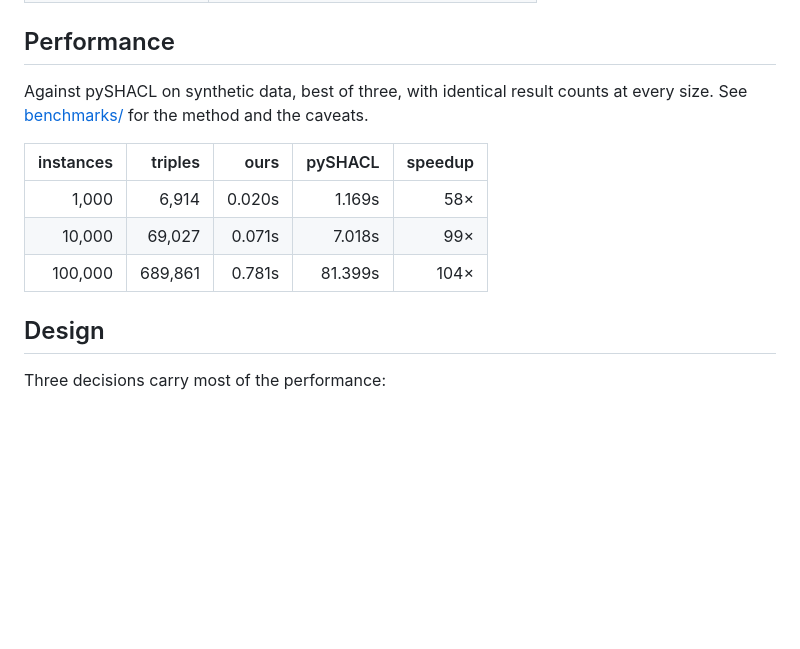
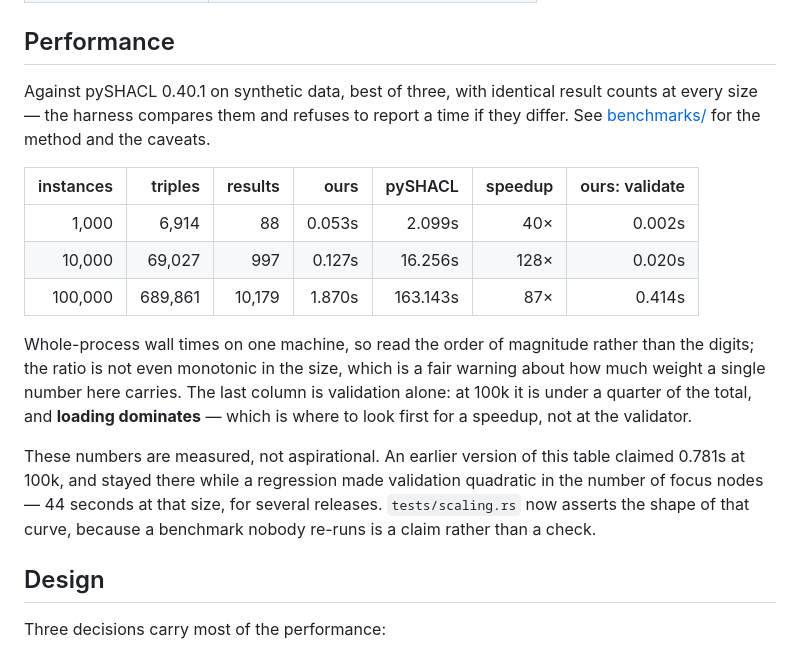
Before and after one commit to pwin/SHACL_Engine, a Markdown page: README.md, the part around the change. GitHub-like rendering; blank space fills up the shorter version.

Commit message:
Replace the performance table with measured numbers
The table claimed 0.781s at 100k instances. It was measured before the
recursion guard existed and stayed there while that guard made
validation quadratic in the number of focus nodes: the same workload
took 44 seconds for several releases, and the README went on advertising
0.781s the whole time.

Re-measured against pySHACL 0.40.1 on a quiet machine. Both engines come
out about twice as slow as the old table's figures, so that machine was
faster than this one or pySHACL has slowed; either way the honest thing
is to publish what was actually observed here rather than keep numbers
whose provenance is no longer known.

The validate-only column is new and is the useful one: at 100k it is
under a quarter of the total, so loading dominates and that is where a
speedup would come from. The ratio is not monotonic in the size, which
says plainly how much a single speedup figure is worth.

Co-Authored-By: Claude Opus 5 <noreply@anthropic.com>

```diff
--- a/README.md
+++ b/README.md
@@ -16,14 +16,28 @@ with the W3C SHACL 1.0 and 1.2 test suites.
 
 ## Performance
 
-Against pySHACL on synthetic data, best of three, with identical result counts
-at every size. See [benchmarks/](benchmarks/) for the method and the caveats.
+Against pySHACL 0.40.1 on synthetic data, best of three, with identical result
+counts at every size — the harness compares them and refuses to report a time
+if they differ. See [benchmarks/](benchmarks/) for the method and the caveats.
 
-| instances | triples | ours | pySHACL | speedup |
-| ---: | ---: | ---: | ---: | ---: |
-| 1,000 | 6,914 | 0.020s | 1.169s | 58× |
-| 10,000 | 69,027 | 0.071s | 7.018s | 99× |
-| 100,000 | 689,861 | 0.781s | 81.399s | 104× |
+| instances | triples | results | ours | pySHACL | speedup | ours: validate |
+| ---: | ---: | ---: | ---: | ---: | ---: | ---: |
+| 1,000 | 6,914 | 88 | 0.053s | 2.099s | 40× | 0.002s |
+| 10,000 | 69,027 | 997 | 0.127s | 16.256s | 128× | 0.020s |
+| 100,000 | 689,861 | 10,179 | 1.870s | 163.143s | 87× | 0.414s |
+
+Whole-process wall times on one machine, so read the order of magnitude
+rather than the digits; the ratio is not even monotonic in the size, which is
+a fair warning about how much weight a single number here carries. The last
+column is validation alone: at 100k it is under a quarter of the total, and
+**loading dominates** — which is where to look first for a speedup, not at the
+validator.
+
+These numbers are measured, not aspirational. An earlier version of this table
+claimed 0.781s at 100k, and stayed there while a regression made validation
+quadratic in the number of focus nodes — 44 seconds at that size, for several
+releases. `tests/scaling.rs` now asserts the shape of that curve, because a
+benchmark nobody re-runs is a claim rather than a check.
 
 ## Design
 
```
